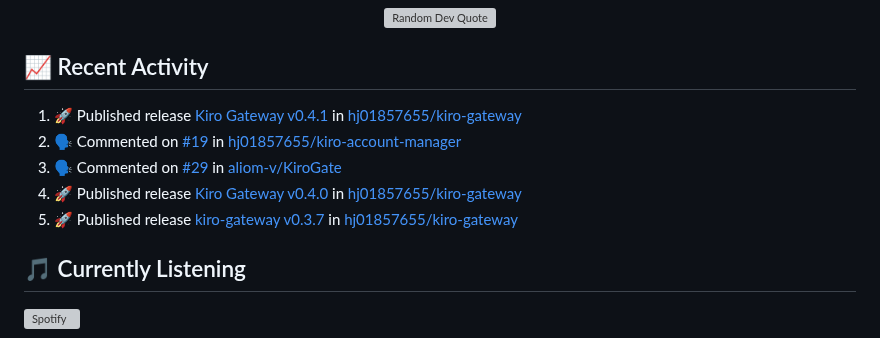
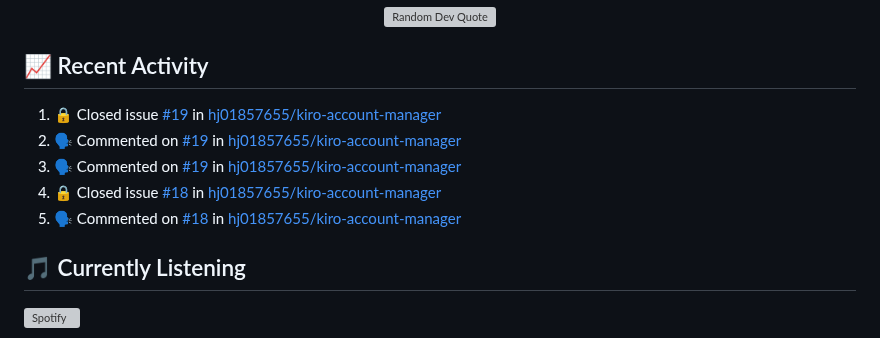
Before and after one commit to hj01857655/hj01857655, a Markdown page: README.md, the part around the change. GitHub-like rendering; grey boxes are pictures that could not be loaded.

Commit message:
⚡ Update README with recent activity

```diff
--- a/README.md
+++ b/README.md
@@ -250,11 +250,11 @@ graph LR
 ## 📈 Recent Activity
 
 <!--START_SECTION:activity-->
-1. 🚀 Published release [Kiro Gateway v0.4.1](https://github.com/hj01857655/kiro-gateway/releases/tag/v0.4.1) in [hj01857655/kiro-gateway](https://github.com/hj01857655/kiro-gateway)
-2. 🗣 Commented on [#19](https://github.com/hj01857655/kiro-account-manager/issues/19#issuecomment-3794131181) in [hj01857655/kiro-account-manager](https://github.com/hj01857655/kiro-account-manager)
-3. 🗣 Commented on [#29](https://github.com/aliom-v/KiroGate/issues/29#issuecomment-3790555828) in [aliom-v/KiroGate](https://github.com/aliom-v/KiroGate)
-4. 🚀 Published release [Kiro Gateway v0.4.0](https://github.com/hj01857655/kiro-gateway/releases/tag/v0.4.0) in [hj01857655/kiro-gateway](https://github.com/hj01857655/kiro-gateway)
-5. 🚀 Published release [kiro-gateway v0.3.7](https://github.com/hj01857655/kiro-gateway/releases/tag/v0.3.7) in [hj01857655/kiro-gateway](https://github.com/hj01857655/kiro-gateway)
+1. 🔒 Closed issue [#19](https://github.com/hj01857655/kiro-account-manager/issues/19) in [hj01857655/kiro-account-manager](https://github.com/hj01857655/kiro-account-manager)
+2. 🗣 Commented on [#19](https://github.com/hj01857655/kiro-account-manager/issues/19#issuecomment-3796571852) in [hj01857655/kiro-account-manager](https://github.com/hj01857655/kiro-account-manager)
+3. 🗣 Commented on [#19](https://github.com/hj01857655/kiro-account-manager/issues/19#issuecomment-3796570961) in [hj01857655/kiro-account-manager](https://github.com/hj01857655/kiro-account-manager)
+4. 🔒 Closed issue [#18](https://github.com/hj01857655/kiro-account-manager/issues/18) in [hj01857655/kiro-account-manager](https://github.com/hj01857655/kiro-account-manager)
+5. 🗣 Commented on [#18](https://github.com/hj01857655/kiro-account-manager/issues/18#issuecomment-3796568959) in [hj01857655/kiro-account-manager](https://github.com/hj01857655/kiro-account-manager)
 <!--END_SECTION:activity-->
 
 ## 🎵 Currently Listening
```
